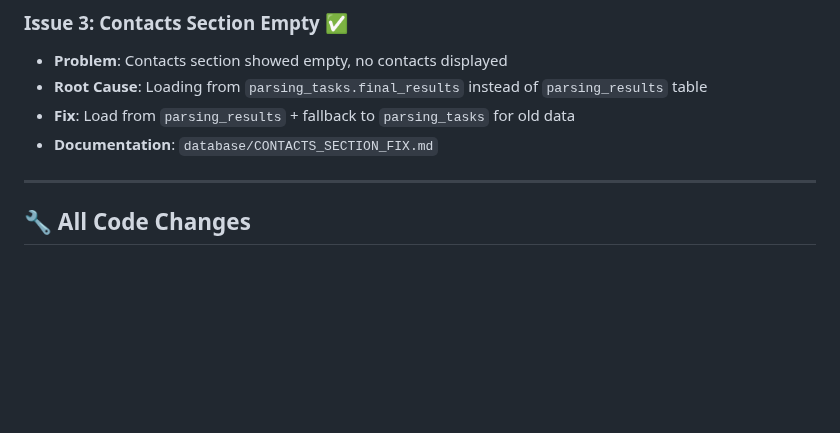
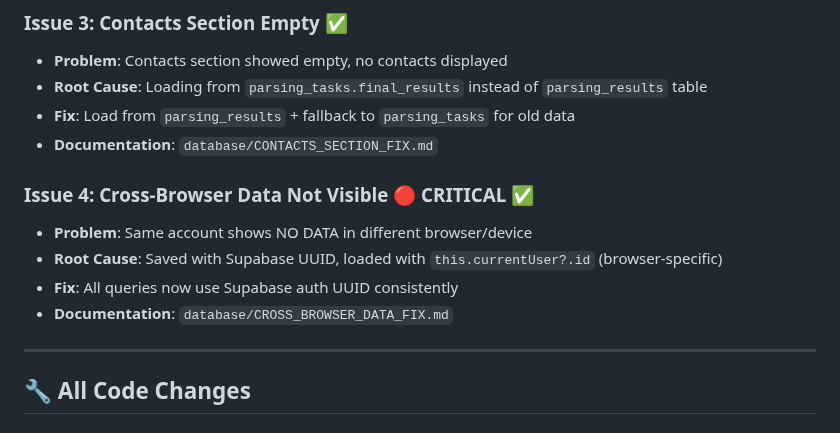
Before and after one commit to gymnastika/parsing_project, a Markdown page: database/ALL_FIXES_SUMMARY.md, the part around the change. GitHub-like rendering; blank space fills up the shorter version.

Commit message:
Auto-commit: обновление от Claude

```diff
--- a/database/ALL_FIXES_SUMMARY.md
+++ b/database/ALL_FIXES_SUMMARY.md
@@ -24,6 +24,12 @@
 - **Root Cause**: Loading from `parsing_tasks.final_results` instead of `parsing_results` table
 - **Fix**: Load from `parsing_results` + fallback to `parsing_tasks` for old data
 - **Documentation**: `database/CONTACTS_SECTION_FIX.md`
+
+### Issue 4: Cross-Browser Data Not Visible 🔴 CRITICAL ✅
+- **Problem**: Same account shows NO DATA in different browser/device
+- **Root Cause**: Saved with Supabase UUID, loaded with `this.currentUser?.id` (browser-specific)
+- **Fix**: All queries now use Supabase auth UUID consistently
+- **Documentation**: `database/CROSS_BROWSER_DATA_FIX.md`
 
 ---
 
```
